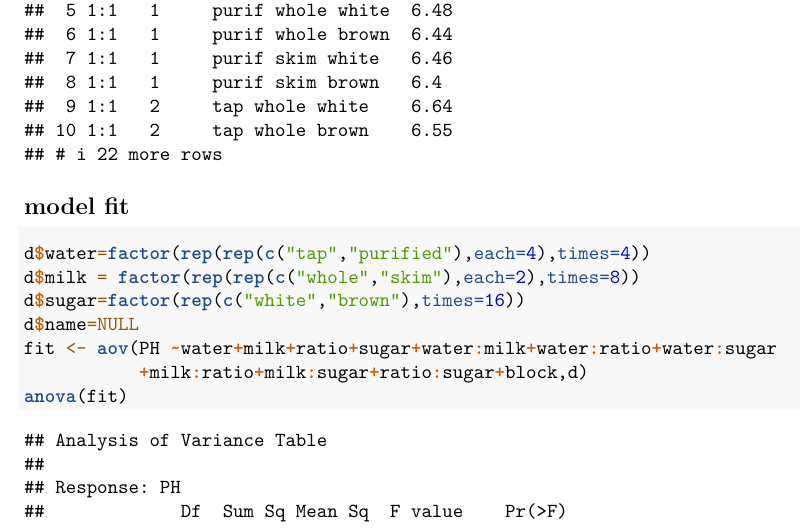
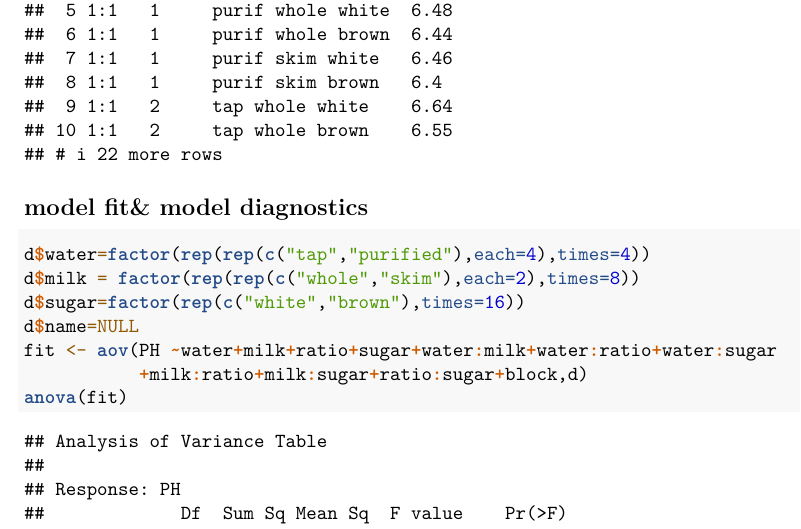
Before and after one commit to Szhang577/STAT_424_Project, an R Markdown document (final.Rmd): part of page 2 of 7 before the commit and part of page 2 of 12 after it, cut so that both start at the same text. Rendered offline with R 4.5, knitr and Pandoc, then LaTeX, with nearby package versions.

Commit message:
Update final.Rmd

````diff
--- a/final.Rmd
+++ b/final.Rmd
@@ -42,7 +42,7 @@
 d
 ```
 
-## model fit
+## model fit& model diagnostics
 ```{r}
 d$water=factor(rep(rep(c("tap","purified"),each=4),times=4))
 d$milk = factor(rep(rep(c("whole","skim"),each=2),times=8))
@@ -51,6 +51,7 @@
 fit <- aov(PH ~water+milk+ratio+sugar+water:milk+water:ratio+water:sugar
            +milk:ratio+milk:sugar+ratio:sugar+block,d)
 anova(fit)
+plot(fit)
 ```
 
 ## interaction plot
````
